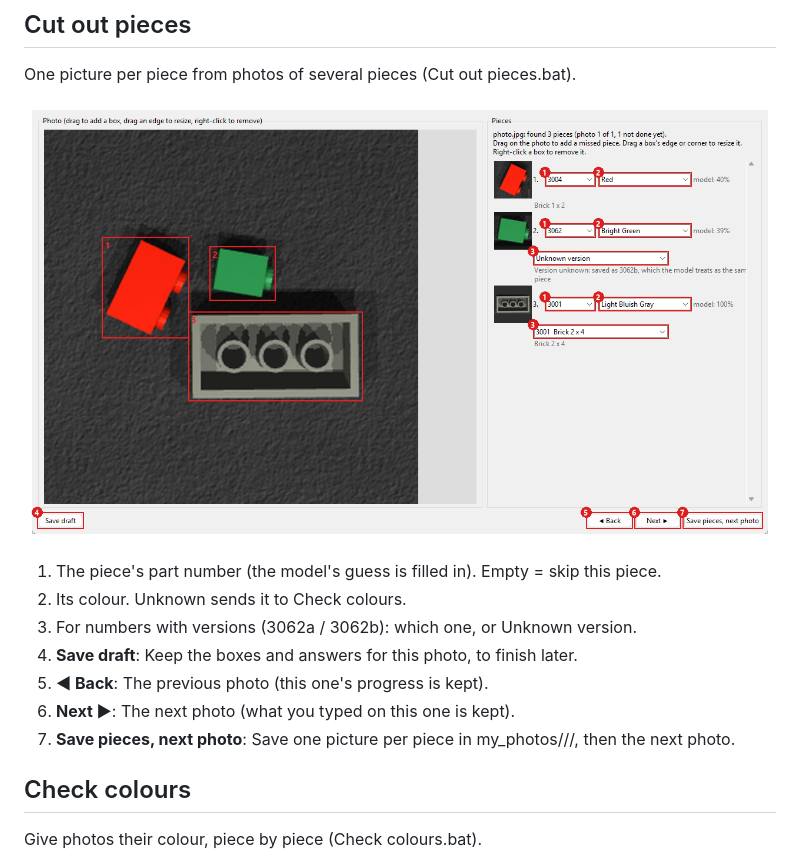
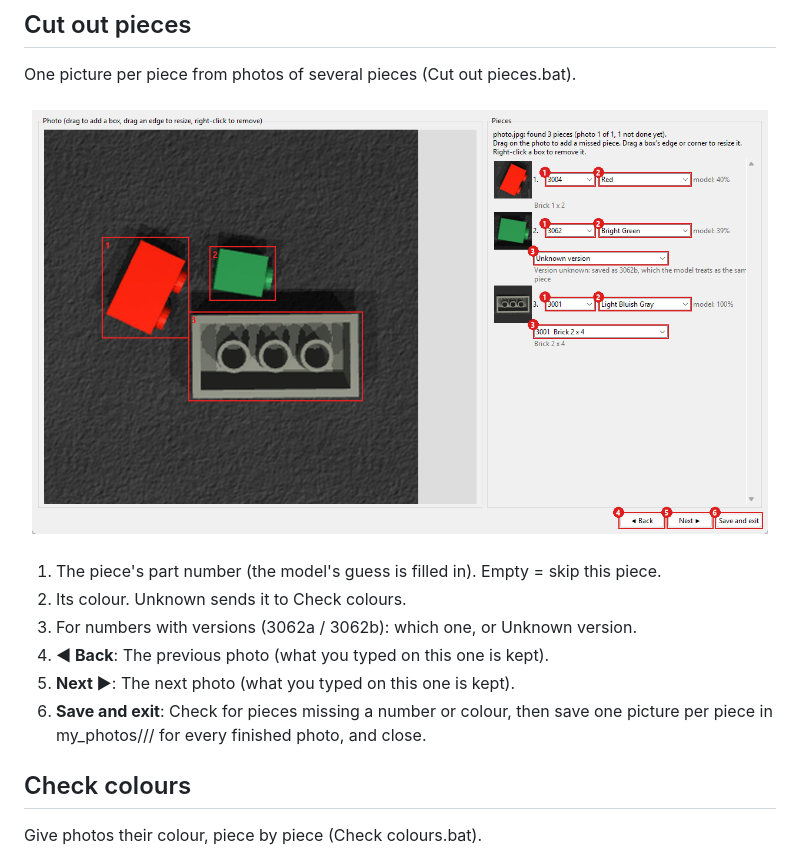
Before and after one commit to tobiaswahlund/BrickSort, a Markdown page: docs/WINDOWS.md, the part around the change. GitHub-like rendering; pictures changed too: docs/images/windows/cut.png.

Commit message:
Cut out pieces: one Save and exit button that checks for missing numbers and colours
Co-Authored-By: Claude Opus 5.5 (1M context) <noreply@anthropic.com>

```diff
--- a/docs/WINDOWS.md
+++ b/docs/WINDOWS.md
@@ -121,10 +121,9 @@ One picture per piece from photos of several pieces (Cut out pieces.bat).
 1. The piece's part number (the model's guess is filled in). Empty = skip this piece.
 2. Its colour. Unknown sends it to Check colours.
 3. For numbers with versions (3062a / 3062b): which one, or Unknown version.
-4. **Save draft**: Keep the boxes and answers for this photo, to finish later.
-5. **◀ Back**: The previous photo (this one's progress is kept).
-6. **Next ▶**: The next photo (what you typed on this one is kept).
-7. **Save pieces, next photo**: Save one picture per piece in my_photos/<part>/<colour>/, then the next photo.
+4. **◀ Back**: The previous photo (what you typed on this one is kept).
+5. **Next ▶**: The next photo (what you typed on this one is kept).
+6. **Save and exit**: Check for pieces missing a number or colour, then save one picture per piece in my_photos/<part>/<colour>/ for every finished photo, and close.
 
 ## Check colours
 
```
Also changed, not shown: 3 other files.
